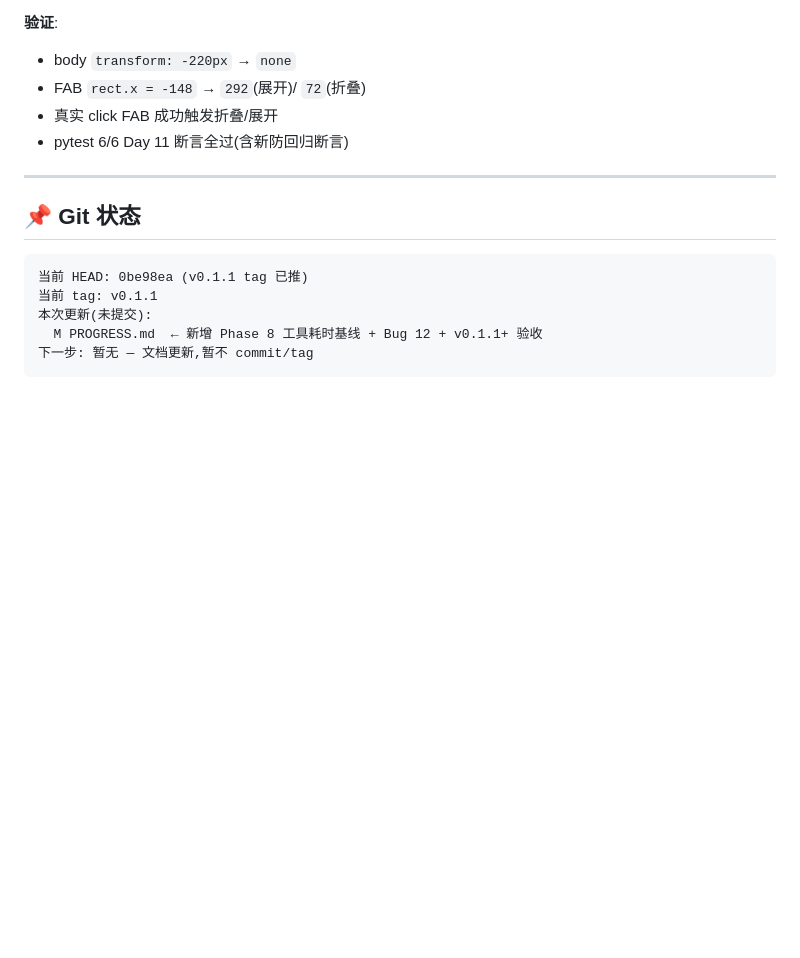
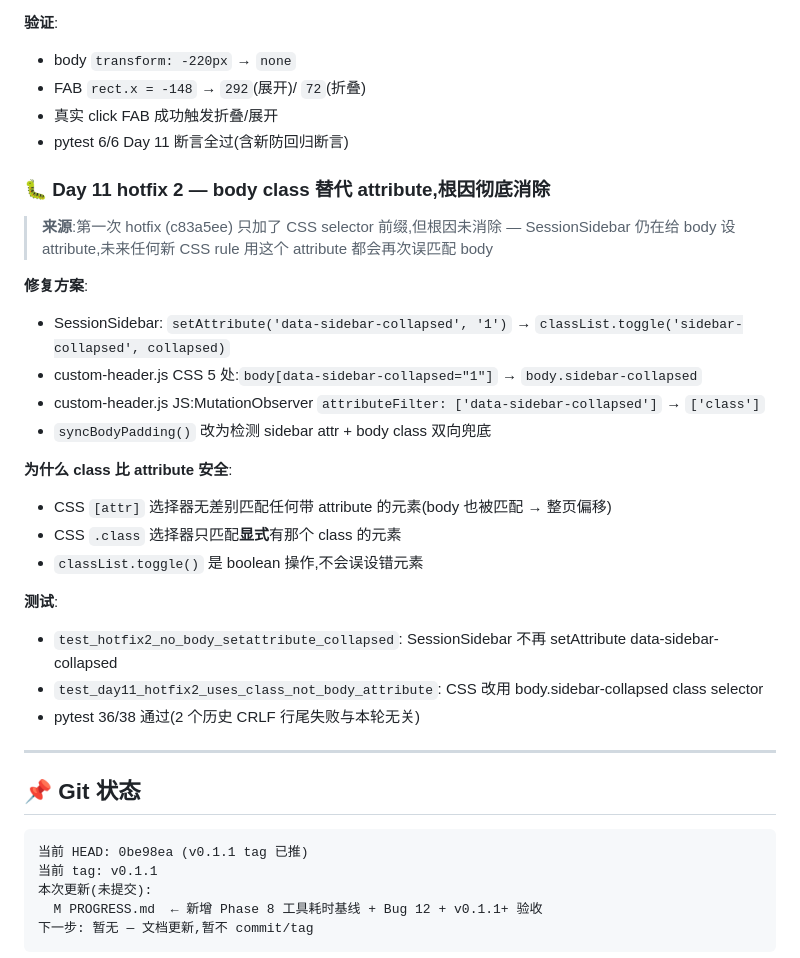
Before and after one commit to giggity-giggity-go/Glimmer-Guide, a Markdown page: PROGRESS.md, the part around the change. GitHub-like rendering; blank space fills up the shorter version.

Commit message:
docs(ui): Day 11 hotfix 2 文档段(PROGRESS)

```diff
--- a/PROGRESS.md
+++ b/PROGRESS.md
@@ -1038,6 +1038,26 @@ HF_HUB_OFFLINE=1 SENTENCE_TRANSFORMERS_HOME="$(pwd)/models" \
 - 真实 click FAB 成功触发折叠/展开
 - pytest 6/6 Day 11 断言全过(含新防回归断言)
 
+### 🐛 Day 11 hotfix 2 — body class 替代 attribute,根因彻底消除
+
+> **来源**:第一次 hotfix (c83a5ee) 只加了 CSS selector 前缀,但根因未消除 — SessionSidebar 仍在给 body 设 attribute,未来任何新 CSS rule 用这个 attribute 都会再次误匹配 body
+
+**修复方案**:
+- SessionSidebar: `setAttribute('data-sidebar-collapsed', '1')` → `classList.toggle('sidebar-collapsed', collapsed)`
+- custom-header.js CSS 5 处:`body[data-sidebar-collapsed="1"]` → `body.sidebar-collapsed`
+- custom-header.js JS:MutationObserver `attributeFilter: ['data-sidebar-collapsed']` → `['class']`
+- `syncBodyPadding()` 改为检测 sidebar attr + body class 双向兜底
+
+**为什么 class 比 attribute 安全**:
+- CSS `[attr]` 选择器无差别匹配任何带 attribute 的元素(body 也被匹配 → 整页偏移)
+- CSS `.class` 选择器只匹配**显式**有那个 class 的元素
+- `classList.toggle()` 是 boolean 操作,不会误设错元素
+
+**测试**:
+- `test_hotfix2_no_body_setattribute_collapsed`: SessionSidebar 不再 setAttribute data-sidebar-collapsed
+- `test_day11_hotfix2_uses_class_not_body_attribute`: CSS 改用 body.sidebar-collapsed class selector
+- pytest 36/38 通过(2 个历史 CRLF 行尾失败与本轮无关)
+
 ---
 
 ## 📌 Git 状态
```
